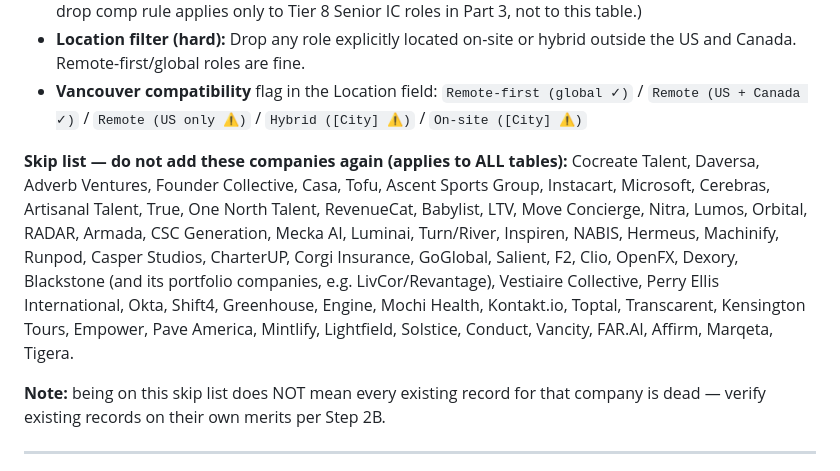
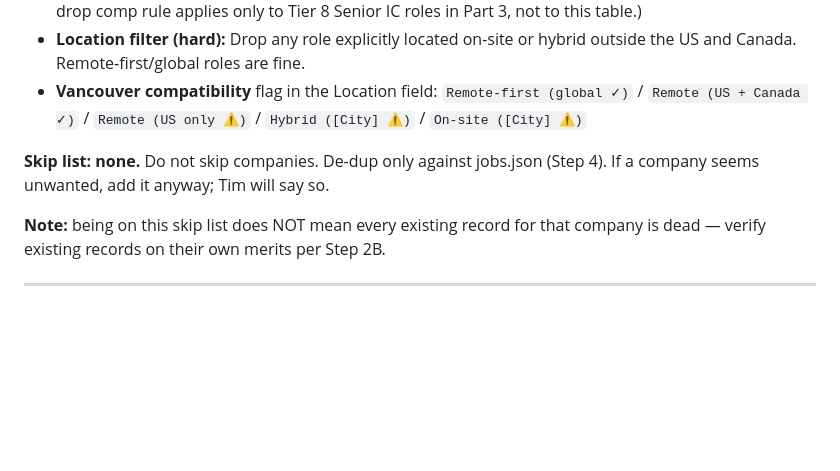
Before and after one commit to tkhoojones-cmd/talent-board, a Markdown page: prompts/search-part1.md, the part around the change. Rendered like a GitHub page; blank space fills up the shorter version.

Commit message:
Prompts: no company skip list
Co-Authored-By: Claude Sonnet 5.5 <noreply@anthropic.com>
Claude-Session: https://claude.ai/code/session_0197CLpYedkiuGCHysyo7FZu

```diff
--- a/prompts/search-part1.md
+++ b/prompts/search-part1.md
@@ -127,8 +127,7 @@ Steps:
 - **Location filter (hard):** Drop any role explicitly located on-site or hybrid outside the US and Canada. Remote-first/global roles are fine.
 - **Vancouver compatibility** flag in the Location field: `Remote-first (global ✓)` / `Remote (US + Canada ✓)` / `Remote (US only ⚠️)` / `Hybrid ([City] ⚠️)` / `On-site ([City] ⚠️)`
 
-**Skip list — do not add these companies again (applies to ALL tables):**
-Cocreate Talent, Daversa, Adverb Ventures, Founder Collective, Casa, Tofu, Ascent Sports Group, Instacart, Microsoft, Cerebras, Artisanal Talent, True, One North Talent, RevenueCat, Babylist, LTV, Move Concierge, Nitra, Lumos, Orbital, RADAR, Armada, CSC Generation, Mecka AI, Luminai, Turn/River, Inspiren, NABIS, Hermeus, Machinify, Runpod, Casper Studios, CharterUP, Corgi Insurance, GoGlobal, Salient, F2, Clio, OpenFX, Dexory, Blackstone (and its portfolio companies, e.g. LivCor/Revantage), Vestiaire Collective, Perry Ellis International, Okta, Shift4, Greenhouse, Engine, Mochi Health, Kontakt.io, Toptal, Transcarent, Kensington Tours, Empower, Pave America, Mintlify, Lightfield, Solstice, Conduct, Vancity, FAR.AI, Affirm, Marqeta, Tigera.
+**Skip list: none.** Do not skip companies. De-dup only against jobs.json (Step 4). If a company seems unwanted, add it anyway; Tim will say so.
 
 **Note:** being on this skip list does NOT mean every existing record for that company is dead — verify existing records on their own merits per Step 2B.
 
```
Also changed, not shown: prompts/search-part2.md (+1 -2 lines), prompts/search-part3.md (+1 -2 lines).
